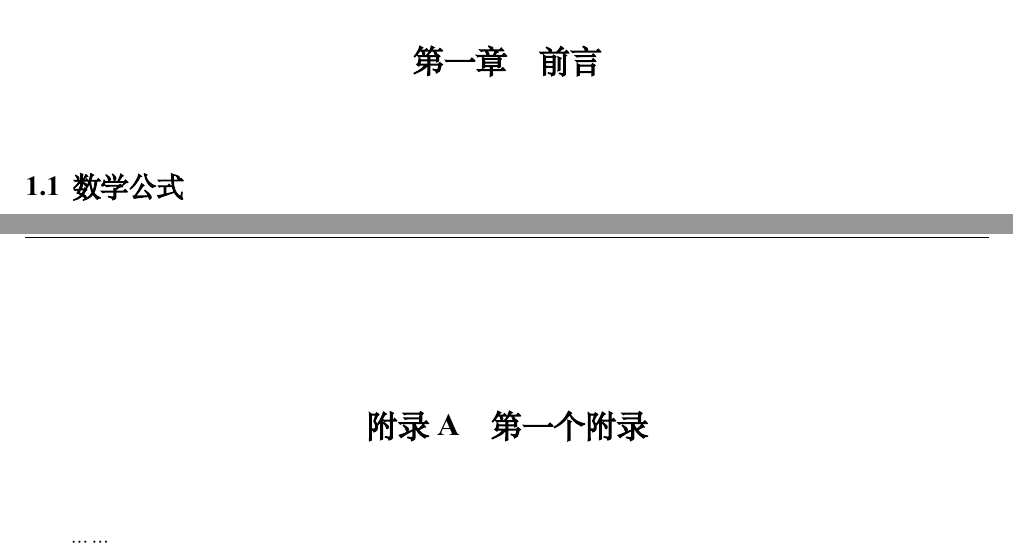
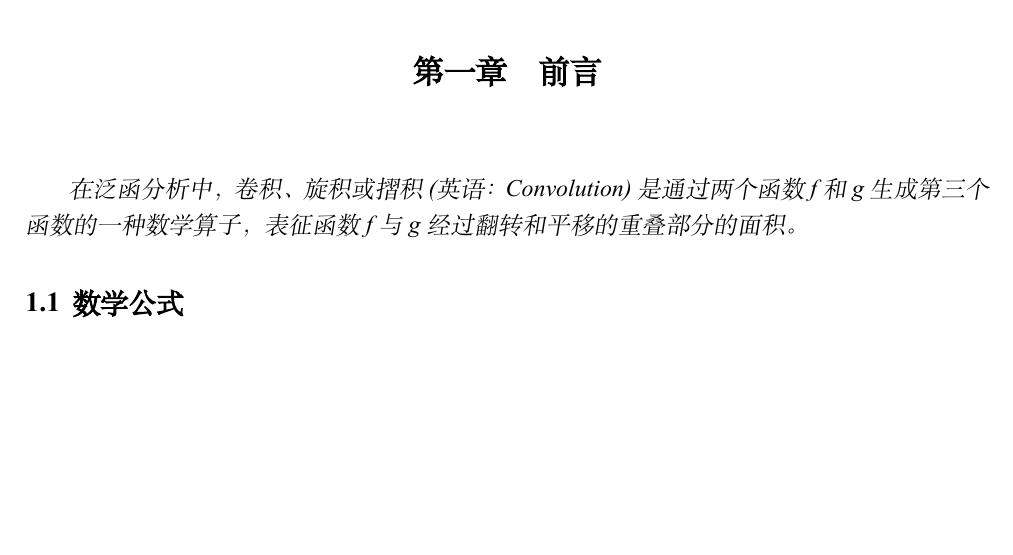
Before and after one commit to seucs/seuthesis, a LaTeX thesis (main.tex, which reads seuthesis.cls): two parts of pages 6 and 11 of 11 before the commit and part of page 6 of 10 after it, the two joined at a grey line, cut so that both start at the same text, the shorter picture padded with empty space. Compiled offline with XeLaTeX; a missing font is replaced by an installed copy or a similar font.

Commit message:
Fix \emph bugs
Fix \emph bugs

```diff
--- a/main.tex
+++ b/main.tex
@@ -76,6 +76,8 @@ In its classical and modern forms, the alphabet has 24 letters, ordered from alp
 \begin{Main} % 开始正文
 
 \chapter{前言}
+\emph{在泛函分析中，卷积、旋积或摺积(英语：Convolution)是通过两个函数f 和g 生成第三个函数的一种数学算子，表征函数f 与g经过翻转和平移的重叠部分的面积。}
+
 \section{数学公式}
 \subsection{简单的数学公式}
 \textbf{卷积}（\textbf{convolution}）在图像分析的线性方法中是一种重要的运算。卷积是一个积分，反映一个函数$f(t)$在另一个函数上$h(t)$移动时所重叠的量。函数$f$和$h$在有限域$[0,t]$上的$1D$卷积$f*h$由下式给出：
@@ -171,11 +173,6 @@ In its classical and modern forms, the alphabet has 24 letters, ordered from alp
 
 % 参考文献
 \bibliography{seuthesis}
-{}
-\begin{Appendix}
-  \chapter{第一个附录}
-  ……
-\end{Appendix}
 
 
 
--- a/seuthesis.cls
+++ b/seuthesis.cls
@@ -349,7 +349,8 @@ BoldItalicFont=timesbi.ttf
   \textsc{Thesis}
 }
 \let\orig@emph=\emph
-\renewcommand{\emph}[1]{{\orig@emph{\kai#1}}}
+\renewcommand{\emph}[1]{{\normalfont\slshape #1}}
+
 \newcommand{\CoverTopOption}[3][s]{
   \makebox[1.5cm][#1]{\xiaowuhao #2}:{
     \underline{\makebox[1.5cm][c]{\xiaowuhao #3}}}
```
Also changed, not shown: main.pdf.
